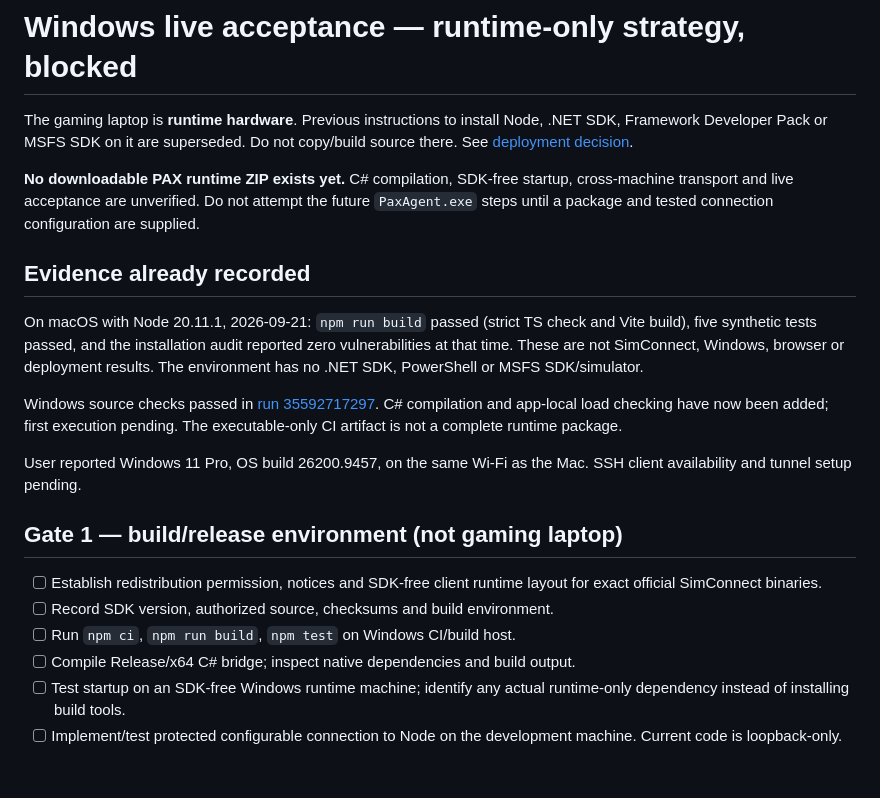
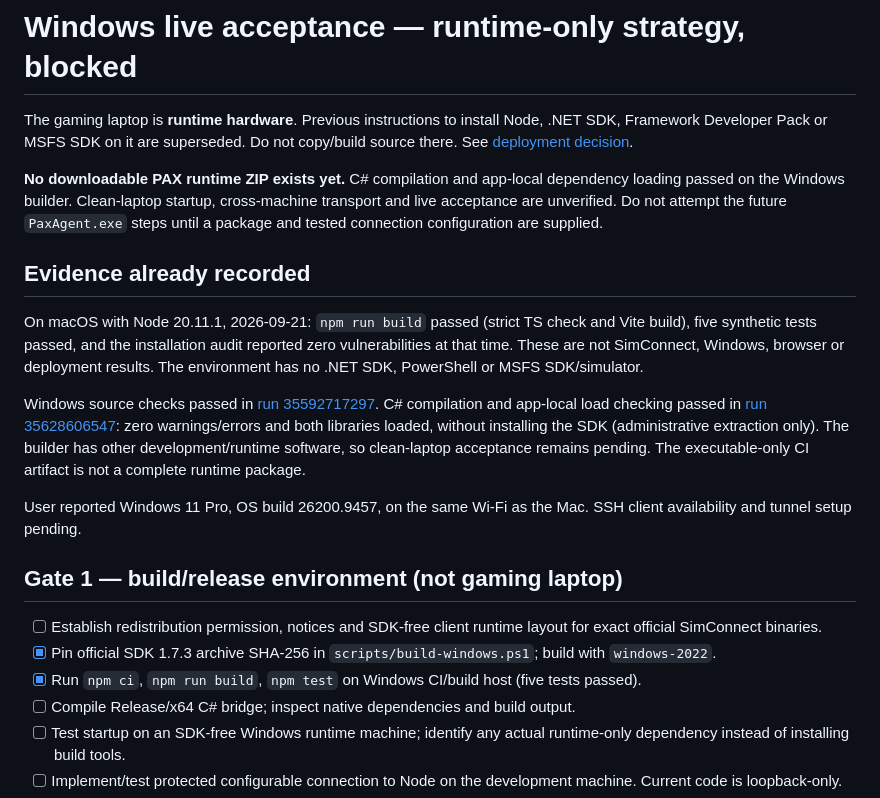
Before and after one commit to diasjuniorr/pax-ai, a Markdown page: docs/windows-acceptance.md, the part around the change. GitHub-like rendering; blank space fills up the shorter version.

Commit message:
Record verified Windows compilation and remaining live acceptance steps [skip ci]

```diff
--- a/docs/windows-acceptance.md
+++ b/docs/windows-acceptance.md
@@ -2,21 +2,21 @@
 
 The gaming laptop is **runtime hardware**. Previous instructions to install Node, .NET SDK, Framework Developer Pack or MSFS SDK on it are superseded. Do not copy/build source there. See [deployment decision](windows-deployment.md).
 
-**No downloadable PAX runtime ZIP exists yet.** C# compilation, SDK-free startup, cross-machine transport and live acceptance are unverified. Do not attempt the future `PaxAgent.exe` steps until a package and tested connection configuration are supplied.
+**No downloadable PAX runtime ZIP exists yet.** C# compilation and app-local dependency loading passed on the Windows builder. Clean-laptop startup, cross-machine transport and live acceptance are unverified. Do not attempt the future `PaxAgent.exe` steps until a package and tested connection configuration are supplied.
 
 ## Evidence already recorded
 
 On macOS with Node 20.11.1, 2026-09-21: `npm run build` passed (strict TS check and Vite build), five synthetic tests passed, and the installation audit reported zero vulnerabilities at that time. These are not SimConnect, Windows, browser or deployment results. The environment has no .NET SDK, PowerShell or MSFS SDK/simulator.
 
-Windows source checks passed in [run 35592717297](https://github.com/diasjuniorr/pax-ai/actions/runs/35592717297). C# compilation and app-local load checking have now been added; first execution pending. The executable-only CI artifact is not a complete runtime package.
+Windows source checks passed in [run 35592717297](https://github.com/diasjuniorr/pax-ai/actions/runs/35592717297). C# compilation and app-local load checking passed in [run 35628606547](https://github.com/diasjuniorr/pax-ai/actions/runs/35628606547): zero warnings/errors and both libraries loaded, without installing the SDK (administrative extraction only). The builder has other development/runtime software, so clean-laptop acceptance remains pending. The executable-only CI artifact is not a complete runtime package.
 
 User reported Windows 11 Pro, OS build 26200.9457, on the same Wi-Fi as the Mac. SSH client availability and tunnel setup pending.
 
 ## Gate 1 — build/release environment (not gaming laptop)
 
 - [ ] Establish redistribution permission, notices and SDK-free client runtime layout for exact official SimConnect binaries.
-- [ ] Record SDK version, authorized source, checksums and build environment.
-- [ ] Run `npm ci`, `npm run build`, `npm test` on Windows CI/build host.
+- [x] Pin official SDK 1.7.3 archive SHA-256 in `scripts/build-windows.ps1`; build with `windows-2022`.
+- [x] Run `npm ci`, `npm run build`, `npm test` on Windows CI/build host (five tests passed).
 - [ ] Compile Release/x64 C# bridge; inspect native dependencies and build output.
 - [ ] Test startup on an SDK-free Windows runtime machine; identify any actual runtime-only dependency instead of installing build tools.
 - [ ] Implement/test protected configurable connection to Node on the development machine. Current code is loopback-only.
```
Also changed, not shown: docs/ROADMAP.md (+2 -2 lines), docs/windows-deployment.md (+4 -4 lines).
